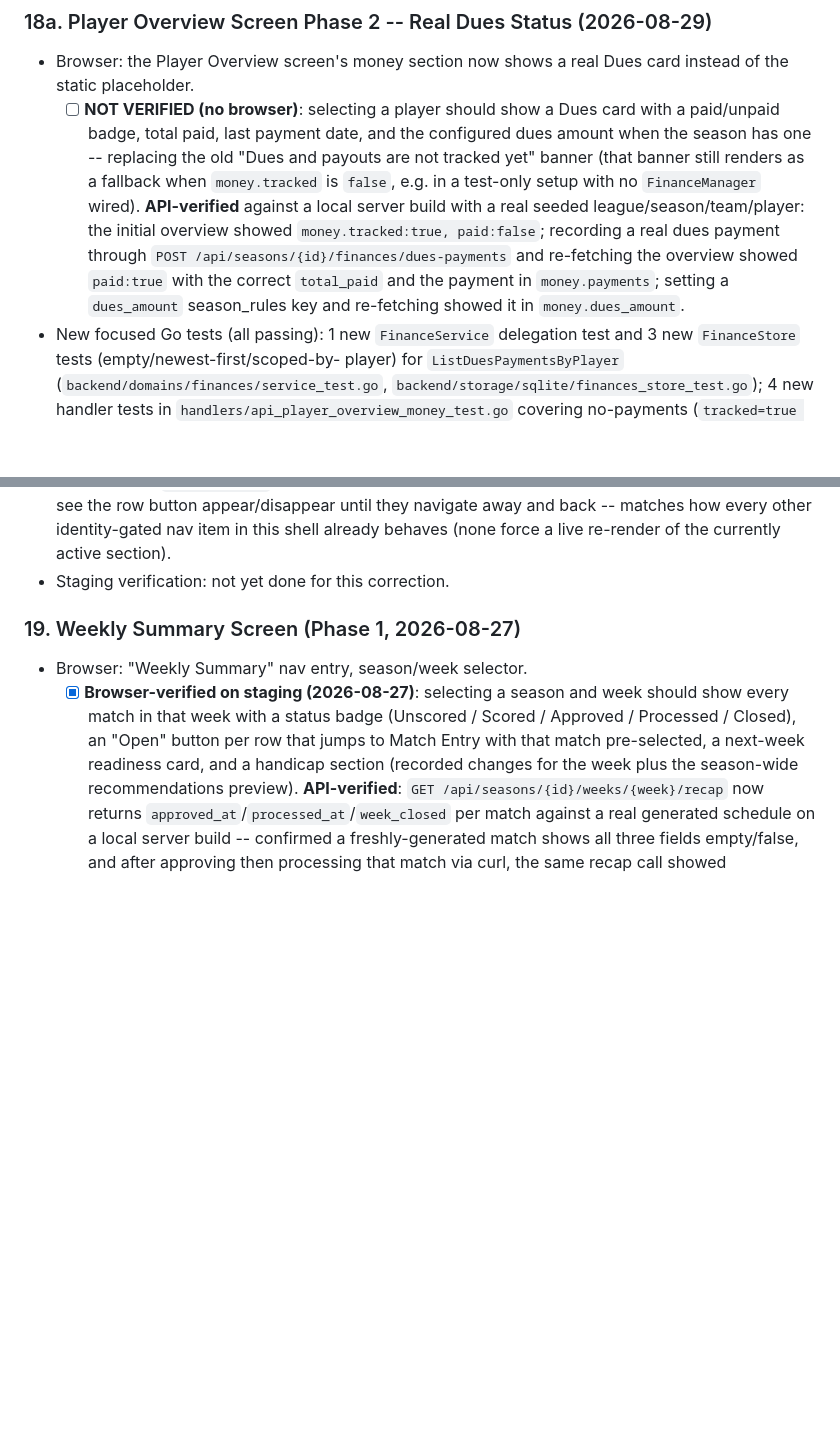
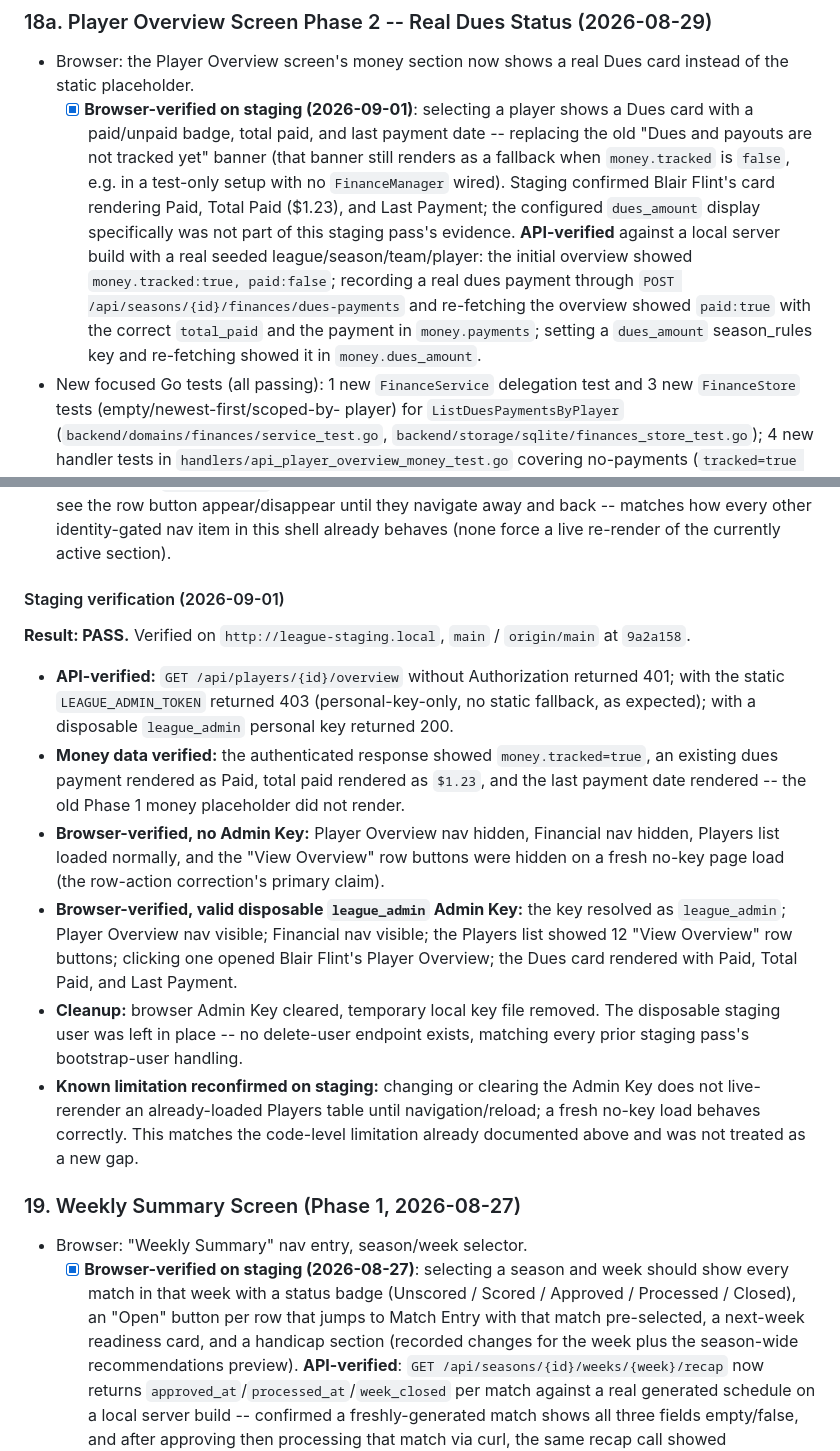
Before and after one commit to JJJASONM/league-app, a Markdown page: doc/testing/product-smoke-test-checklist.md, 2 parts joined by grey strips. GitHub-like rendering; blank space fills up the shorter version.

Commit message:
Docs: record Player Overview money staging verification
Co-Authored-By: Claude Sonnet 5 <noreply@anthropic.com>

```diff
--- a/doc/testing/product-smoke-test-checklist.md
+++ b/doc/testing/product-smoke-test-checklist.md
@@ -1269,20 +1269,22 @@ with every prior staging pass's bootstrap-user handling.
 
 - Browser: the Player Overview screen's money section now shows a real
   Dues card instead of the static placeholder.
-  - [ ] **NOT VERIFIED (no browser)**: selecting a player should show a
-        Dues card with a paid/unpaid badge, total paid, last payment
-        date, and the configured dues amount when the season has one --
-        replacing the old "Dues and payouts are not tracked yet" banner
-        (that banner still renders as a fallback when `money.tracked` is
-        `false`, e.g. in a test-only setup with no `FinanceManager`
-        wired). **API-verified** against a local server build with a
-        real seeded league/season/team/player: the initial overview
-        showed `money.tracked:true, paid:false`; recording a real dues
-        payment through `POST
-        /api/seasons/{id}/finances/dues-payments` and re-fetching the
-        overview showed `paid:true` with the correct `total_paid` and
-        the payment in `money.payments`; setting a `dues_amount`
-        season_rules key and re-fetching showed it in
+  - [x] **Browser-verified on staging (2026-09-01)**: selecting a
+        player shows a Dues card with a paid/unpaid badge, total paid,
+        and last payment date -- replacing the old "Dues and payouts
+        are not tracked yet" banner (that banner still renders as a
+        fallback when `money.tracked` is `false`, e.g. in a test-only
+        setup with no `FinanceManager` wired). Staging confirmed Blair
+        Flint's card rendering Paid, Total Paid ($1.23), and Last
+        Payment; the configured `dues_amount` display specifically was
+        not part of this staging pass's evidence. **API-verified**
+        against a local server build with a real seeded
+        league/season/team/player: the initial overview showed
+        `money.tracked:true, paid:false`; recording a real dues payment
+        through `POST /api/seasons/{id}/finances/dues-payments` and
+        re-fetching the overview showed `paid:true` with the correct
+        `total_paid` and the payment in `money.payments`; setting a
+        `dues_amount` season_rules key and re-fetching showed it in
         `money.dues_amount`.
 - New focused Go tests (all passing): 1 new `FinanceService` delegation
   test and 3 new `FinanceStore` tests (empty/newest-first/scoped-by-
@@ -1365,7 +1370,38 @@ Financial Phase 1 uses -- instead of staying an unprotected read.
   the row button appear/disappear until they navigate away and back --
   matches how every other identity-gated nav item in this shell already
   behaves (none force a live re-render of the currently active section).
-- Staging verification: not yet done for this correction.
+
+#### Staging verification (2026-09-01)
+
+**Result: PASS.** Verified on `http://league-staging.local`, `main` /
+`origin/main` at `9a2a158`.
+
+- **API-verified:** `GET /api/players/{id}/overview` without
+  Authorization returned 401; with the static `LEAGUE_ADMIN_TOKEN`
+  returned 403 (personal-key-only, no static fallback, as expected);
+  with a disposable `league_admin` personal key returned 200.
+- **Money data verified:** the authenticated response showed
+  `money.tracked=true`, an existing dues payment rendered as Paid,
+  total paid rendered as `$1.23`, and the last payment date rendered --
+  the old Phase 1 money placeholder did not render.
+- **Browser-verified, no Admin Key:** Player Overview nav hidden,
+  Financial nav hidden, Players list loaded normally, and the "View
+  Overview" row buttons were hidden on a fresh no-key page load (the
+  row-action correction's primary claim).
+- **Browser-verified, valid disposable `league_admin` Admin Key:** the
+  key resolved as `league_admin`; Player Overview nav visible; Financial
+  nav visible; the Players list showed 12 "View Overview" row buttons;
+  clicking one opened Blair Flint's Player Overview; the Dues card
+  rendered with Paid, Total Paid, and Last Payment.
+- **Cleanup:** browser Admin Key cleared, temporary local key file
+  removed. The disposable staging user was left in place -- no
+  delete-user endpoint exists, matching every prior staging pass's
+  bootstrap-user handling.
+- **Known limitation reconfirmed on staging:** changing or clearing the
+  Admin Key does not live-rerender an already-loaded Players table
+  until navigation/reload; a fresh no-key load behaves correctly. This
+  matches the code-level limitation already documented above and was
+  not treated as a new gap.
 
 ### 19. Weekly Summary Screen (Phase 1, 2026-08-27)
 
```
Also changed, not shown: other parts of doc/testing/product-smoke-test-checklist.md (+14 -11 lines).
